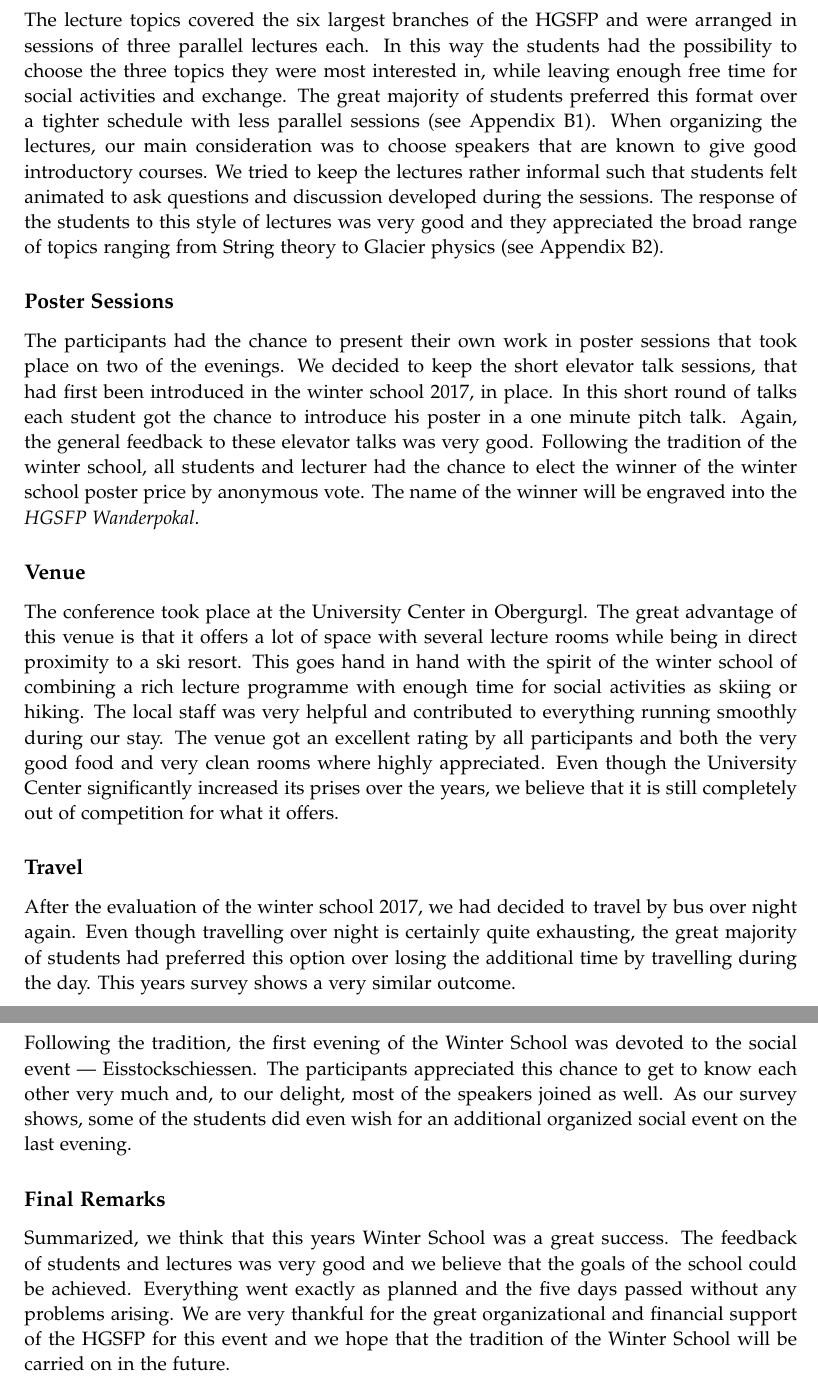
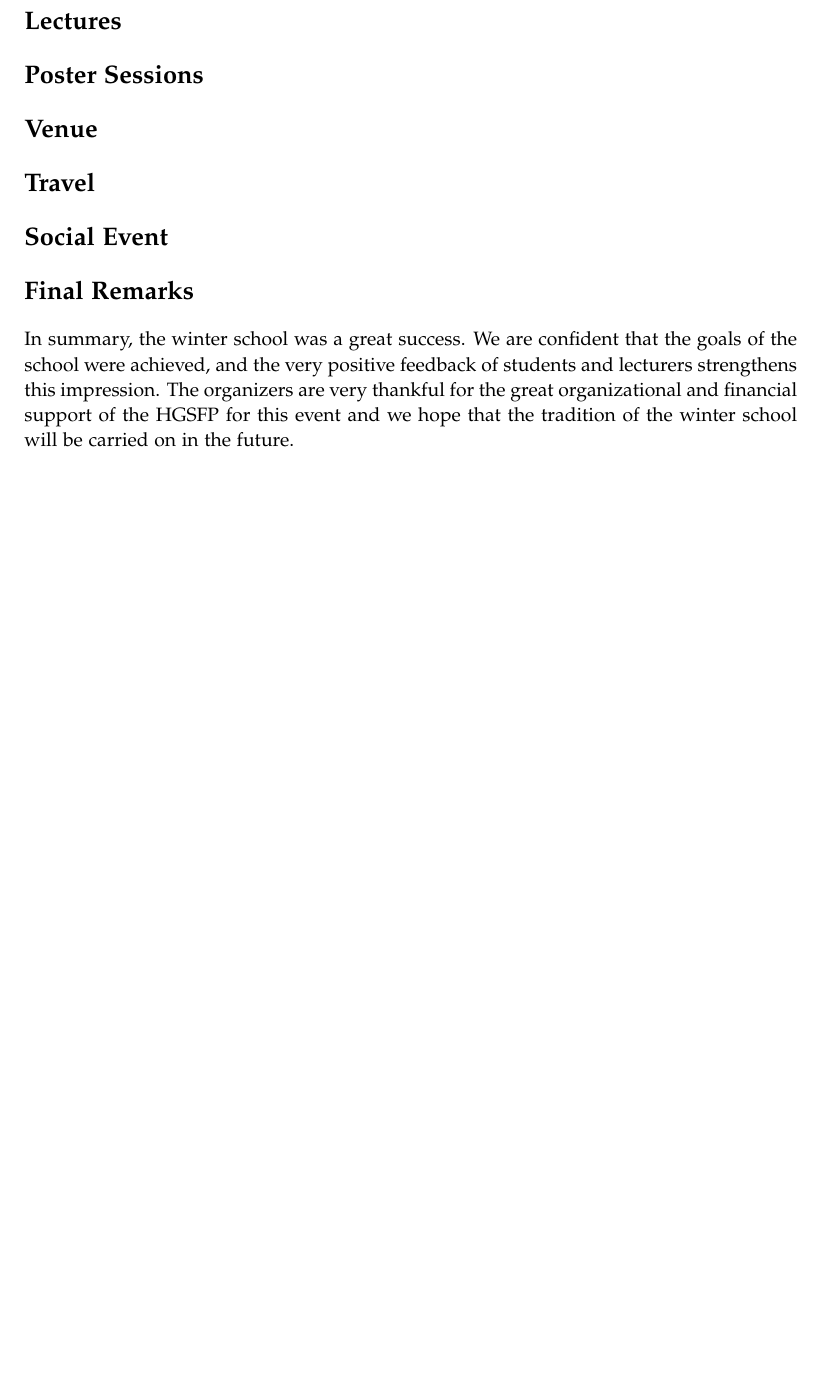
Before and after one commit to matiscke/HGSFPschoolFinalReport, a LaTeX thesis (master.tex, which reads sections/text.tex): two parts of pages 5 and 6 of 8 before the commit and part of page 5 of 7 after it, the two joined at a grey line, cut at the place of the change, the shorter picture padded with empty space. Compiled offline with pdfLaTeX.

```diff
--- a/sections/text.tex
+++ b/sections/text.tex
@@ -71,70 +69,24 @@
 
 
 
-\subsection*{Lectures}
-The lecture topics covered the six largest branches of the HGSFP and were
-arranged in sessions of three parallel lectures each. In this way the
-students had the possibility to choose the three topics they were most
-interested in, while leaving enough free time for social activities and
-exchange. The great majority of students preferred this format over a
-tighter schedule with less parallel sessions (see Appendix B1). When
-organizing the lectures, our main consideration was to choose
-speakers that are known to give good introductory courses. We tried to
-keep the lectures rather informal such that students felt animated to
-ask questions and discussion developed during the sessions. The response
-of the students to this style of lectures was very good and they
-appreciated the broad range of topics ranging from String theory to Glacier
-physics (see Appendix B2).
-
-\subsection*{Poster Sessions}
-The participants had the chance to present their own work in poster
-sessions that took place on two of the evenings. We decided to keep
-the short elevator talk sessions, that had first been introduced in the
-winter school 2017, in place. In this short round of talks each student
-got the chance to introduce his poster in a one minute pitch talk.
-Again, the general feedback to these elevator talks was very good.
-Following the tradition of the winter school, all students and lecturer
-had the chance to elect the winner of the winter school poster price by
-anonymous vote. The name of the winner will be engraved into the \textit{HGSFP
-Wanderpokal}.
-
-\subsection*{Venue}
-The conference took place at the University Center in Obergurgl. The
-great advantage of this venue is that it offers a lot of space with
-several lecture rooms while being in direct proximity to a ski resort.
-This goes hand in hand with the spirit of the winter school of combining
-a rich lecture programme with enough time for social activities as
-skiing or hiking. The local staff was very helpful and contributed to
-everything running smoothly during our stay. The venue got an excellent
-rating by all participants and both the very good food and very clean
-rooms where highly appreciated. Even though the University Center
-significantly increased its prises over the years, we believe that it is
-still completely out of competition for what it offers.
+\section*{Lectures}
 
 
-\subsection*{Travel}
-After the evaluation of the winter school 2017, we had decided to travel
-by bus over night again. Even though travelling over night is
-certainly quite exhausting, the great majority of students had preferred
-this option over losing the additional time by travelling during the
-day. This years survey shows a very similar outcome.
+\section*{Poster Sessions}
 
-\subsection*{Social Event}
-Following the tradition, the first evening of the Winter School was
-devoted to the social event — Eisstockschiessen. The participants
-appreciated this chance to get to know each other very
-much and, to our delight, most of the speakers joined as well. As our
-survey shows, some of the students did even wish for an additional
-organized social event on the last evening.
 
-\subsection*{Final Remarks}
-Summarized, we think that this years Winter School was a great success.
-The feedback of students and lectures was very good and we believe that
-the goals of the school could be achieved. Everything went exactly as
-planned and the five days passed without any problems arising. We are
-very thankful for the great organizational and financial support of the
-HGSFP for this event and we hope that the tradition of the Winter School
-will be carried on in the future.
+\section*{Venue}
+
+
+
+\section*{Travel}
+
+
+\section*{Social Event}
+
+
+\section*{Final Remarks}
+In summary, the winter school was a great success. We are confident that the goals of the school were achieved, and the very positive feedback of students and lecturers strengthens this impression. The organizers are very thankful for the great organizational and financial support of the HGSFP for this event and we hope that the tradition of the winter school will be carried on in the future.
 
 
 \newpage
```
Also changed, not shown: master.pdf, sections/text.tex (16 more changed lines), 4 other files.
